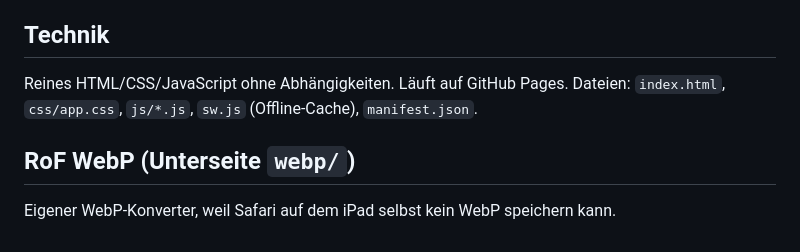
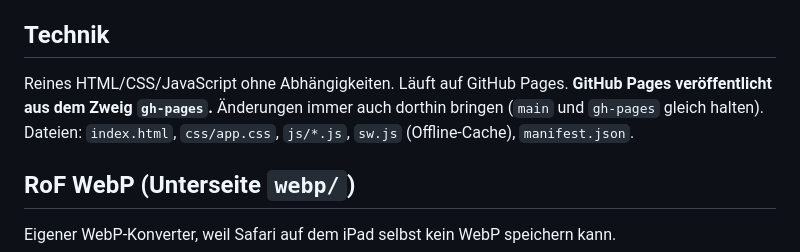
Before and after one commit to rofrealm/RoF-bildstudio, a Markdown page: README.md, the part around the change. Drawn GitHub-style.

Commit message:
README: Hinweis, dass Pages aus gh-pages veröffentlicht
Co-Authored-By: Claude Opus 5.5 <noreply@anthropic.com>
Claude-Session: https://claude.ai/code/session_01Gs87nkagyGYT9vwfidDGeL

```diff
--- a/README.md
+++ b/README.md
@@ -28,7 +28,7 @@ Privater Foto-Editor für Realm of Fragrance – aufgebaut wie eine moderne Foto
 - Rückgängig/Wiederholen, Vorher-Vergleich, Zoom mit zwei Fingern
 
 ## Technik
-Reines HTML/CSS/JavaScript ohne Abhängigkeiten. Läuft auf GitHub Pages. Dateien:
+Reines HTML/CSS/JavaScript ohne Abhängigkeiten. Läuft auf GitHub Pages. **GitHub Pages veröffentlicht aus dem Zweig `gh-pages`.** Änderungen immer auch dorthin bringen (`main` und `gh-pages` gleich halten). Dateien:
 `index.html`, `css/app.css`, `js/*.js`, `sw.js` (Offline-Cache), `manifest.json`.
 
 ## RoF WebP (Unterseite `webp/`)
```
